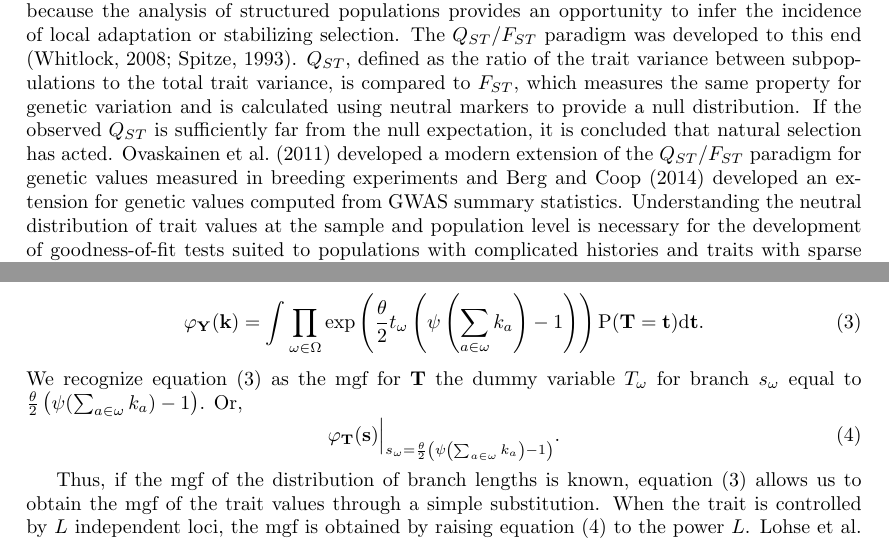
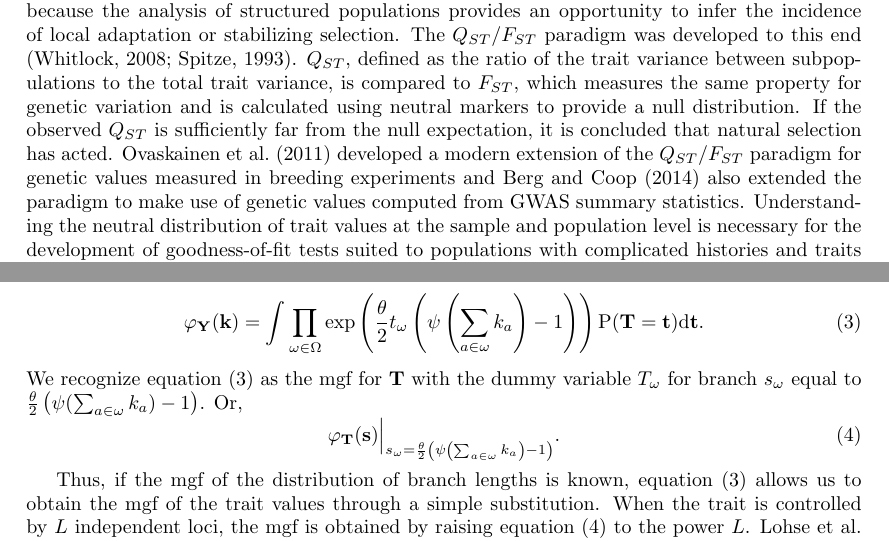
Before and after one commit to emkoch/quant_gen_coal, a LaTeX document (writing/manuscript/quant_gen_manu.tex, which reads writing/manuscript/general_trait_mgf.tex, writing/manuscript/intro.tex): two parts of pages 2 and 5 of 30, joined at a grey line, cut so that both start at the same text. Compiled offline with pdfLaTeX; a missing bibliography style is replaced by a similar one.

Commit message:
minor notational fixes

```diff
--- a/writing/manuscript/general_trait_mgf.tex
+++ b/writing/manuscript/general_trait_mgf.tex
@@ -55,8 +55,8 @@ can rewrite equation \eqref{eq:cond} as
   \int \prod_{\omega \in \Omega} \exp\left( \frac{\theta}{2} t_{\omega} \left( \psi\left(\sum_{a \in \omega}k_{a}\right) -1 \right)\right)
   \Pro(\mathbf{T}=\mathbf{t})\mbox{d}\mathbf{t}.
 \end{equation}
-We recognize equation \eqref{eq:fullmgf} as the mgf for $\mathbf{T}$ the dummy
-variable $T_{\omega}$ for branch $s_\omega$ equal to
+We recognize equation \eqref{eq:fullmgf} as the mgf for $\mathbf{T}$ with the
+dummy variable $T_{\omega}$ for branch $s_\omega$ equal to
 $\frac{\theta}{2} \left( \psi(\sum_{a \in \omega}k_{a}) -1 \right)$. Or,
 \begin{equation}
   \label{eq:sub}
--- a/writing/manuscript/intro.tex
+++ b/writing/manuscript/intro.tex
@@ -87,11 +87,11 @@ calculated using neutral markers to provide a null distribution. If the observed
 $Q_{ST}$ is sufficiently far from the null expectation, it is concluded that
 natural selection has acted. \citet{Ovaskainen2011} developed a modern extension
 of the $Q_{ST}$/$F_{ST}$ paradigm for genetic values measured in breeding
-experiments and \citet{Berg2014} developed an extension for genetic values
-computed from GWAS summary statistics. Understanding the neutral distribution of
-trait values at the sample and population level is necessary for the development
-of goodness-of-fit tests suited to populations with complicated histories and
-traits with sparse genetic architectures.
+experiments and \citet{Berg2014} also extended the paradigm to make use of
+genetic values computed from GWAS summary statistics. Understanding the neutral
+distribution of trait values at the sample and population level is necessary for
+the development of goodness-of-fit tests suited to populations with complicated
+histories and traits with sparse genetic architectures.
 
 We generalize the work of \citet{Schraiber2015} by deriving the form of the
 moment generating function (mgf) for arbitrary distributions of coalescent times
```
Also changed, not shown: 1 other file.
